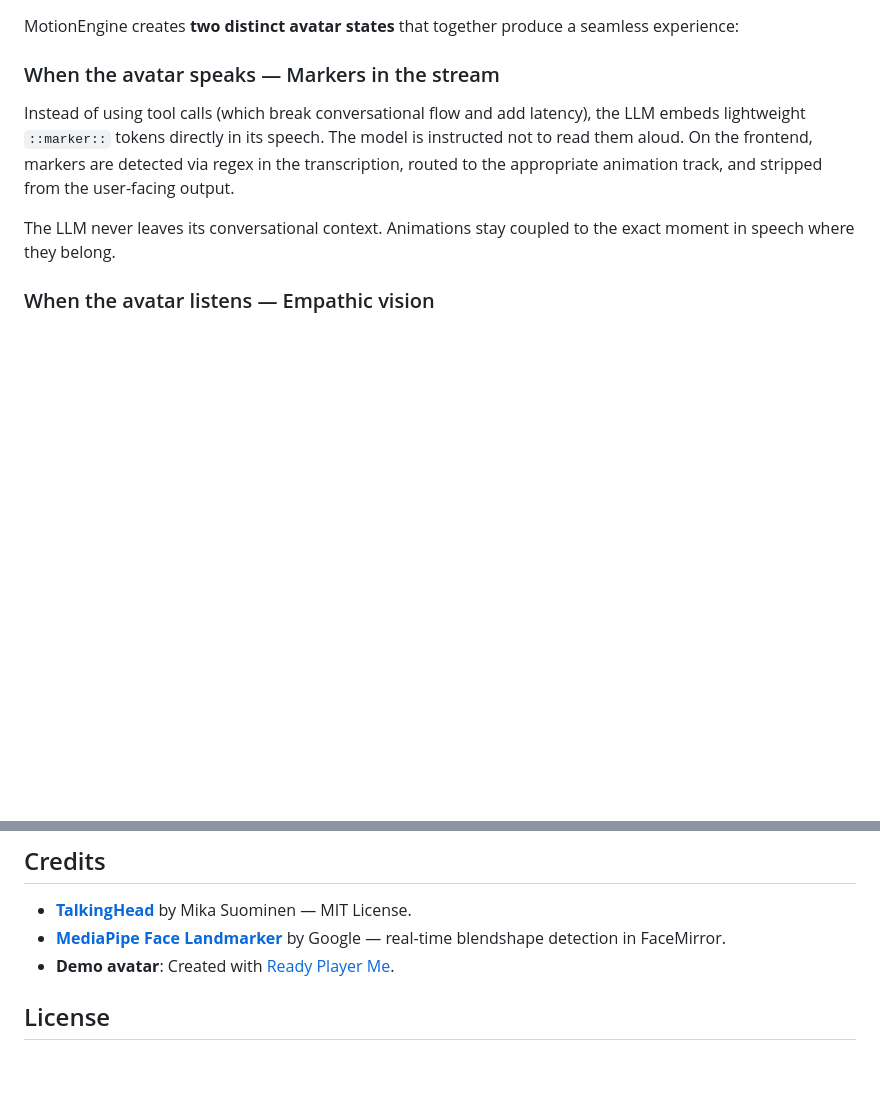
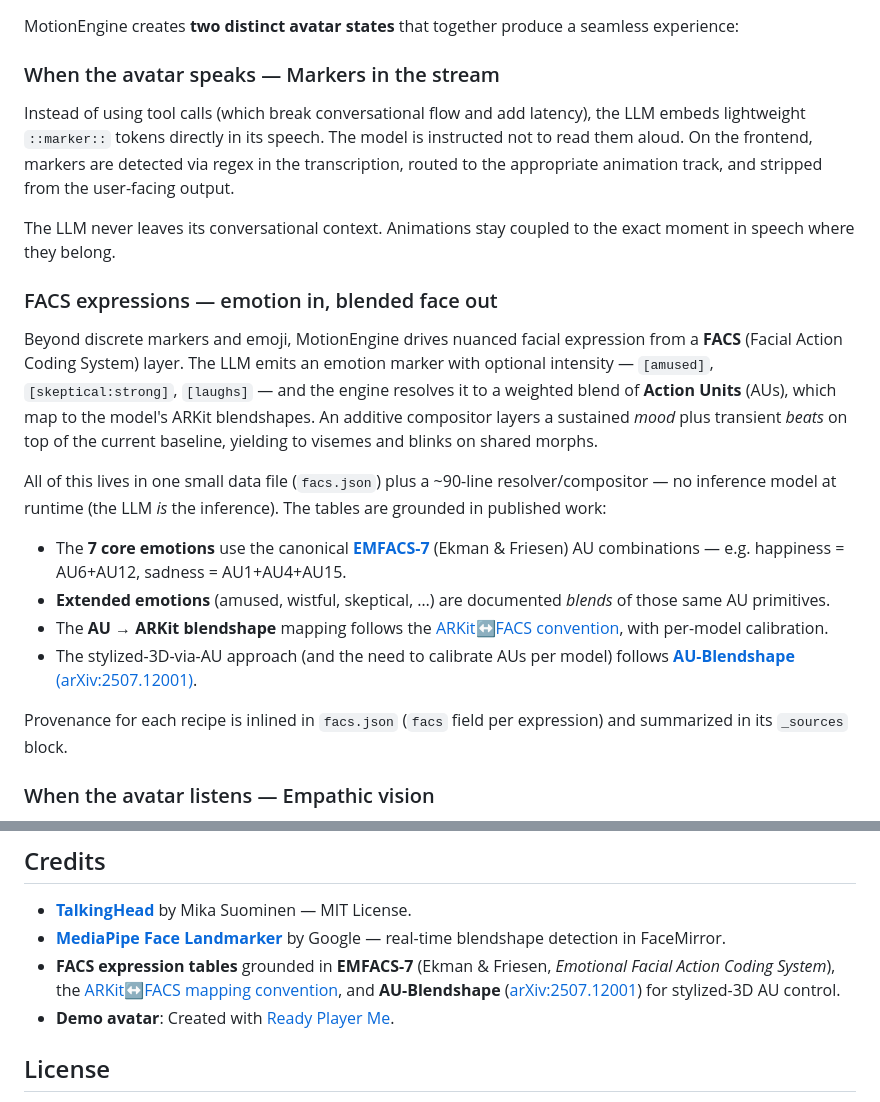
Before and after one commit to lhupyn/motion-engine, a Markdown page: README.md, 2 parts joined by grey strips. Rendered like a GitHub page; blank space fills up the shorter version.

```diff
--- a/README.md
+++ b/README.md
@@ -25,6 +25,19 @@ MotionEngine creates **two distinct avatar states** that together produce a seam
 Instead of using tool calls (which break conversational flow and add latency), the LLM embeds lightweight `::marker::` tokens directly in its speech. The model is instructed not to read them aloud. On the frontend, markers are detected via regex in the transcription, routed to the appropriate animation track, and stripped from the user-facing output.
 
 The LLM never leaves its conversational context. Animations stay coupled to the exact moment in speech where they belong.
+
+### FACS expressions — emotion in, blended face out
+
+Beyond discrete markers and emoji, MotionEngine drives nuanced facial expression from a **FACS** (Facial Action Coding System) layer. The LLM emits an emotion marker with optional intensity — `[amused]`, `[skeptical:strong]`, `[laughs]` — and the engine resolves it to a weighted blend of **Action Units** (AUs), which map to the model's ARKit blendshapes. An additive compositor layers a sustained *mood* plus transient *beats* on top of the current baseline, yielding to visemes and blinks on shared morphs.
+
+All of this lives in one small data file (`facs.json`) plus a ~90-line resolver/compositor — no inference model at runtime (the LLM *is* the inference). The tables are grounded in published work:
+
+- The **7 core emotions** use the canonical [**EMFACS-7**](https://www.paulekman.com/facial-action-coding-system/) (Ekman & Friesen) AU combinations — e.g. happiness = AU6+AU12, sadness = AU1+AU4+AU15.
+- **Extended emotions** (amused, wistful, skeptical, …) are documented *blends* of those same AU primitives.
+- The **AU → ARKit blendshape** mapping follows the [ARKit↔FACS convention](https://melindaozel.com/arkit-to-facs-cheat-sheet/), with per-model calibration.
+- The stylized-3D-via-AU approach (and the need to calibrate AUs per model) follows [**AU-Blendshape** (arXiv:2507.12001)](https://arxiv.org/abs/2507.12001).
+
+Provenance for each recipe is inlined in `facs.json` (`facs` field per expression) and summarized in its `_sources` block.
 
 ### When the avatar listens — Empathic vision
 
@@ -243,6 +256,7 @@ Full API documentation for MotionEngine, MotionStudio, and FaceMirror is availab
 
 - **[TalkingHead](https://github.com/met4citizen/TalkingHead)** by Mika Suominen — MIT License.
 - **[MediaPipe Face Landmarker](https://ai.google.dev/edge/mediapipe/solutions/vision/face_landmarker)** by Google — real-time blendshape detection in FaceMirror.
+- **FACS expression tables** grounded in **EMFACS-7** (Ekman & Friesen, *Emotional Facial Action Coding System*), the [ARKit↔FACS mapping convention](https://melindaozel.com/arkit-to-facs-cheat-sheet/), and **AU-Blendshape** ([arXiv:2507.12001](https://arxiv.org/abs/2507.12001)) for stylized-3D AU control.
 - **Demo avatar**: Created with [Ready Player Me](https://readyplayer.me/).
 
 ## License
```
Also changed, not shown: docs/FACS_MIGRATION.md (added, +159 -0 lines).
